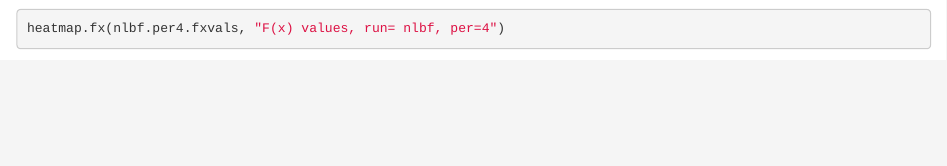
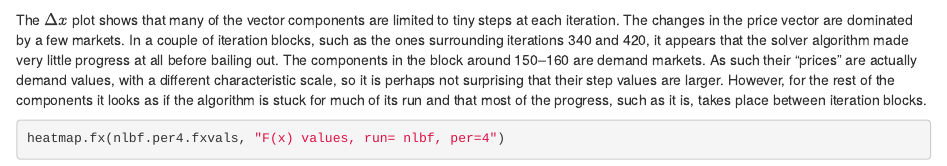
Before and after one commit to rplzzz/solver-diagnostic, an R Markdown document (analysis1.Rmd): the page in a window 1100 px wide, from 1990 px down. Rendered offline with R 4.5, knitr and Pandoc, with nearby package versions; some code elsewhere in the file could not run offline.

Commit message:
Add commentary on delta-x plot.

````diff
--- a/analysis1.Rmd
+++ b/analysis1.Rmd
@@ -70,7 +70,7 @@ heatmap.dfdx(nolog.per4.diagB, "Diagonal partials, run= nolog, per= 4")
 heatmap.dfdx(nolog.per4.totalderiv, "Total derivatives, run= nolog, per= 4")
 ```
 
-
+The $\Delta x$ plot shows that many of the vector components are limited to tiny steps at each iteration.  The changes in the price vector are dominated by a few markets.  In a couple of iteration blocks, such as the ones surrounding iterations 340 and 420, it appears that the solver algorithm made very little progress at all before bailing out.  The components in the block around 150--160 are demand markets.  As such their "prices" are actually demand values, with a different characteristic scale, so it is perhaps not surprising that their step values are larger.  However, for the rest of the components it looks as if the algorithm is stuck for much of its run and that most of the progress, such as it is, takes place between iteration blocks.
 
 ```{r nlbf.heatmaps4, fig.width=10, fig.height=8}
 heatmap.fx(nlbf.per4.fxvals, "F(x) values, run= nlbf, per=4")
````
